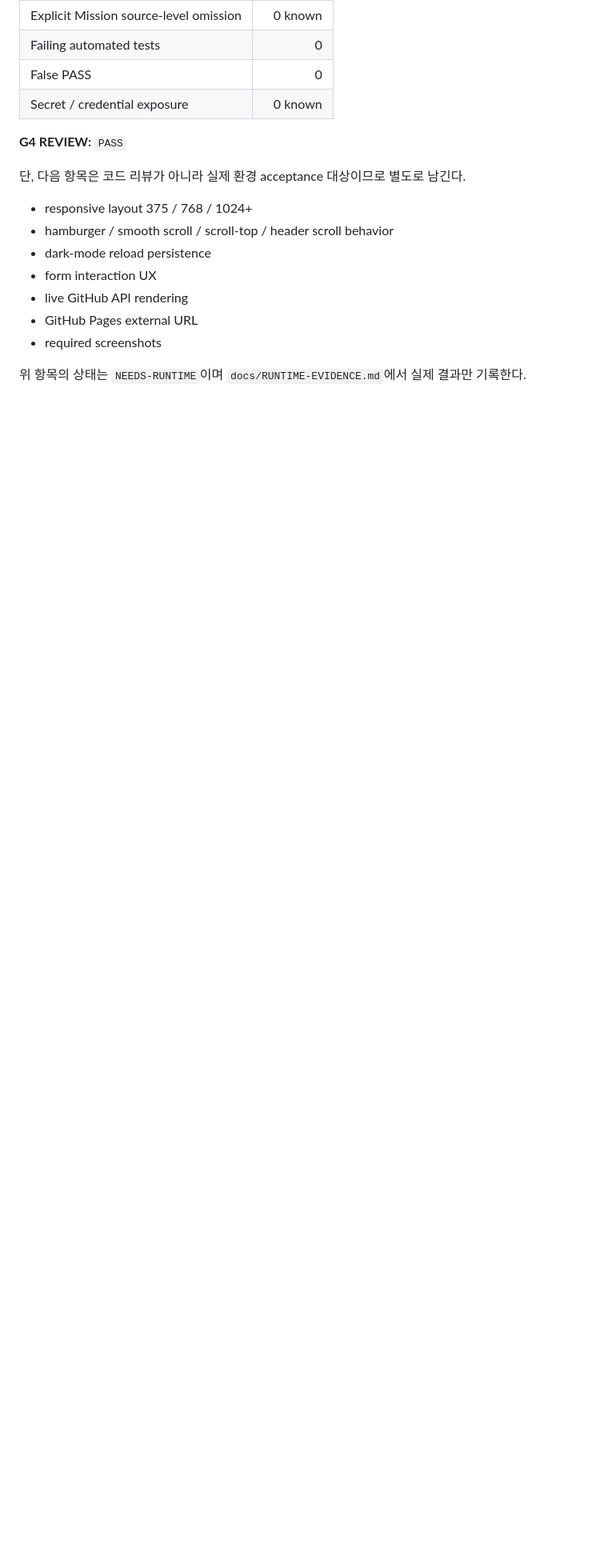
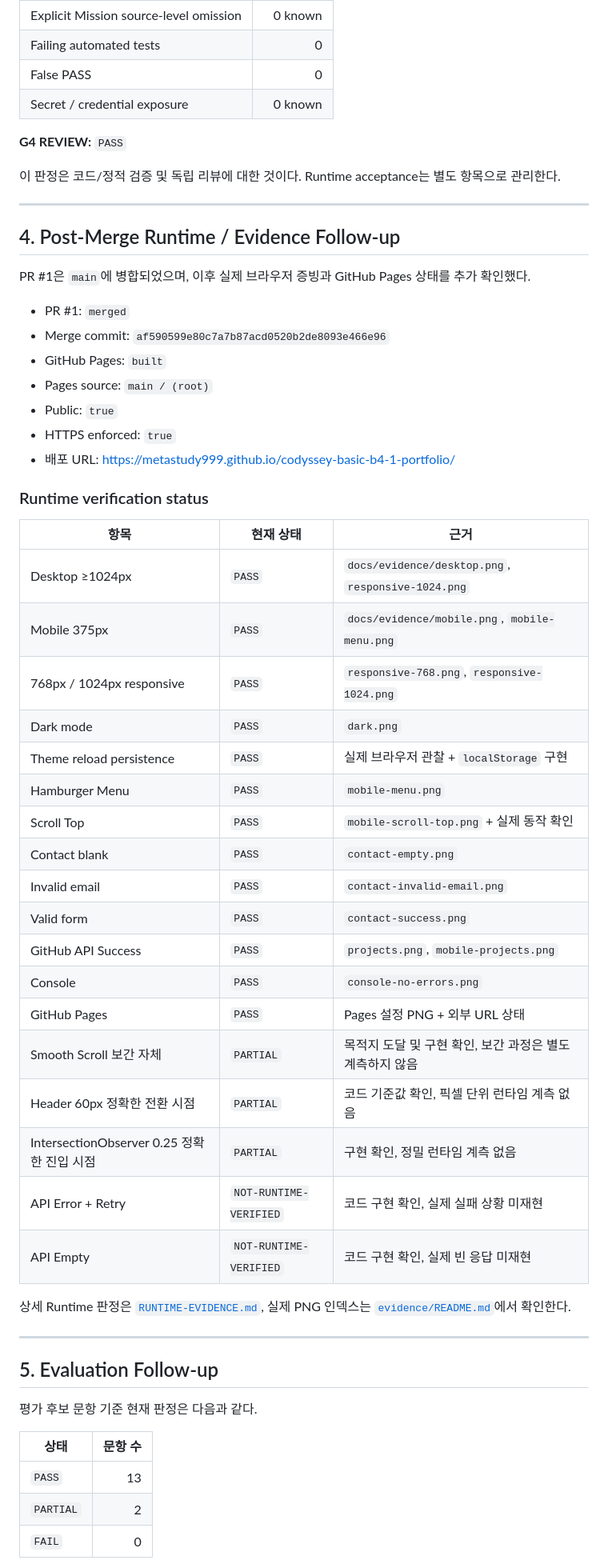
Before and after one commit to MetaStudy999/codyssey-basic-b4-1-portfolio, a Markdown page: docs/REVIEW.md, the part around one of its changes. Shown at 80% size. Rendered like a GitHub page; blank space fills up the shorter version.

Commit message:
docs: sync B4-1 review record with runtime evidence

```diff
--- a/docs/REVIEW.md
+++ b/docs/REVIEW.md
@@ -106,14 +114,56 @@ Copilot inline comment에 수정 내용을 답변했고 review thread를 resolve
 
 **G4 REVIEW:** `PASS`
 
-단, 다음 항목은 코드 리뷰가 아니라 실제 환경 acceptance 대상이므로 별도로 남긴다.
+이 판정은 코드/정적 검증 및 독립 리뷰에 대한 것이다. Runtime acceptance는 별도 항목으로 관리한다.
 
-- responsive layout 375 / 768 / 1024+
-- hamburger / smooth scroll / scroll-top / header scroll behavior
-- dark-mode reload persistence
-- form interaction UX
-- live GitHub API rendering
-- GitHub Pages external URL
-- required screenshots
+---
 
-위 항목의 상태는 `NEEDS-RUNTIME`이며 `docs/RUNTIME-EVIDENCE.md`에서 실제 결과만 기록한다.
+## 4. Post-Merge Runtime / Evidence Follow-up
+
+PR #1은 `main`에 병합되었으며, 이후 실제 브라우저 증빙과 GitHub Pages 상태를 추가 확인했다.
+
+- PR #1: `merged`
+- Merge commit: `af590599e80c7a7b87acd0520b2de8093e466e96`
+- GitHub Pages: `built`
+- Pages source: `main / (root)`
+- Public: `true`
+- HTTPS enforced: `true`
+- 배포 URL: https://metastudy999.github.io/codyssey-basic-b4-1-portfolio/
+
+### Runtime verification status
+
+| 항목 | 현재 상태 | 근거 |
+|---|---|---|
+| Desktop ≥1024px | `PASS` | `docs/evidence/desktop.png`, `responsive-1024.png` |
+| Mobile 375px | `PASS` | `docs/evidence/mobile.png`, `mobile-menu.png` |
+| 768px / 1024px responsive | `PASS` | `responsive-768.png`, `responsive-1024.png` |
+| Dark mode | `PASS` | `dark.png` |
+| Theme reload persistence | `PASS` | 실제 브라우저 관찰 + `localStorage` 구현 |
+| Hamburger Menu | `PASS` | `mobile-menu.png` |
+| Scroll Top | `PASS` | `mobile-scroll-top.png` + 실제 동작 확인 |
+| Contact blank | `PASS` | `contact-empty.png` |
+| Invalid email | `PASS` | `contact-invalid-email.png` |
+| Valid form | `PASS` | `contact-success.png` |
+| GitHub API Success | `PASS` | `projects.png`, `mobile-projects.png` |
+| Console | `PASS` | `console-no-errors.png` |
+| GitHub Pages | `PASS` | Pages 설정 PNG + 외부 URL 상태 |
+| Smooth Scroll 보간 자체 | `PARTIAL` | 목적지 도달 및 구현 확인, 보간 과정은 별도 계측하지 않음 |
+| Header 60px 정확한 전환 시점 | `PARTIAL` | 코드 기준값 확인, 픽셀 단위 런타임 계측 없음 |
+| IntersectionObserver 0.25 정확한 진입 시점 | `PARTIAL` | 구현 확인, 정밀 런타임 계측 없음 |
+| API Error + Retry | `NOT-RUNTIME-VERIFIED` | 코드 구현 확인, 실제 실패 상황 미재현 |
+| API Empty | `NOT-RUNTIME-VERIFIED` | 코드 구현 확인, 실제 빈 응답 미재현 |
+
+상세 Runtime 판정은 [`RUNTIME-EVIDENCE.md`](RUNTIME-EVIDENCE.md), 실제 PNG 인덱스는 [`evidence/README.md`](evidence/README.md)에서 확인한다.
+
+---
+
+## 5. Evaluation Follow-up
+
+평가 후보 문항 기준 현재 판정은 다음과 같다.
+
+| 상태 | 문항 수 |
+|---|---:|
+| `PASS` | 13 |
+| `PARTIAL` | 2 |
+| `FAIL` | 0 |
+
```
Also changed, not shown: other parts of docs/REVIEW.md (+42 -5 lines).
